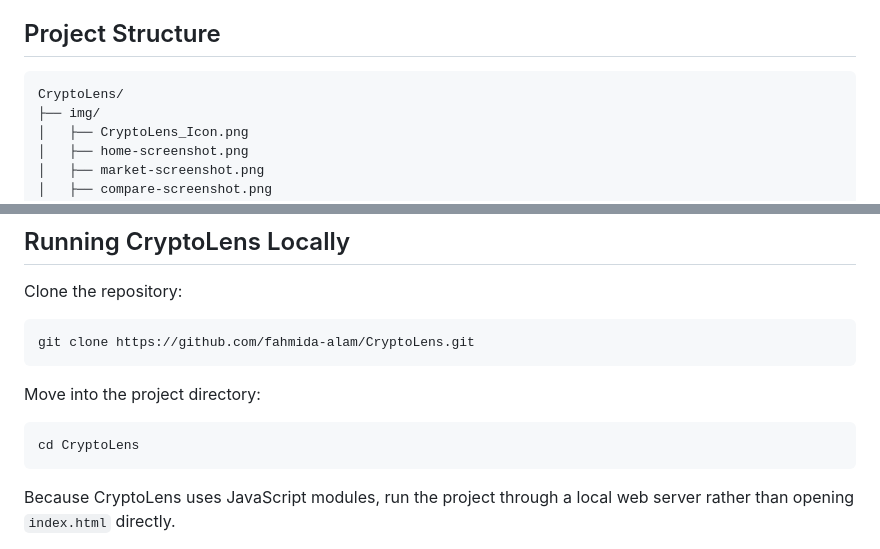
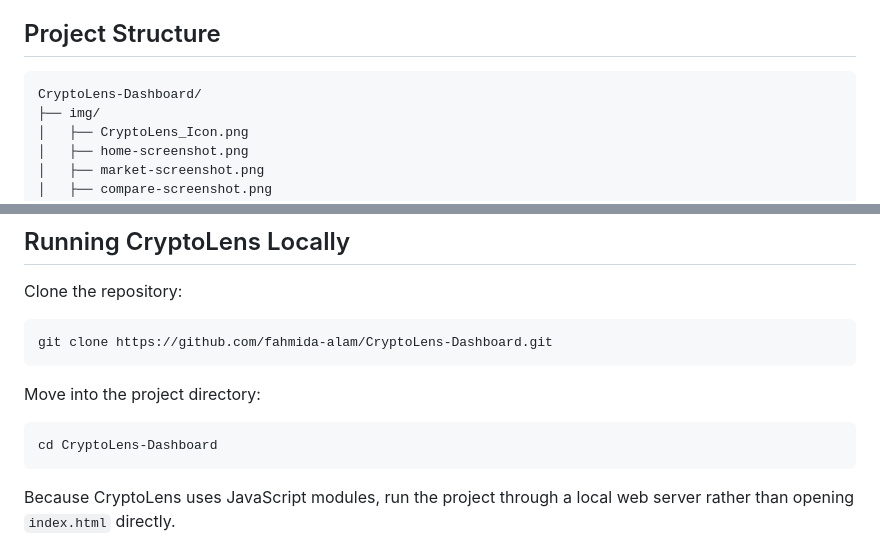
Before and after one commit to fahmida-alam/CryptoLens-Dashboard, a Markdown page: README.md, 2 parts joined by grey strips. Rendered like a GitHub page.

Commit message:
Updated repository links

````diff
--- a/README.md
+++ b/README.md
@@ -97,7 +97,7 @@ https://newsdata.io/
 ## Project Structure
 
 ```text
-CryptoLens/
+CryptoLens-Dashboard/
 ├── img/
 │   ├── CryptoLens_Icon.png
 │   ├── home-screenshot.png
@@ -132,13 +132,13 @@ CryptoLens/
 Clone the repository:
 
 ```bash
-git clone https://github.com/fahmida-alam/CryptoLens.git
+git clone https://github.com/fahmida-alam/CryptoLens-Dashboard.git
 ```
 
 Move into the project directory:
 
 ```bash
-cd CryptoLens
+cd CryptoLens-Dashboard
 ```
 
 Because CryptoLens uses JavaScript modules, run the project through a local web server rather than opening `index.html` directly.
````
